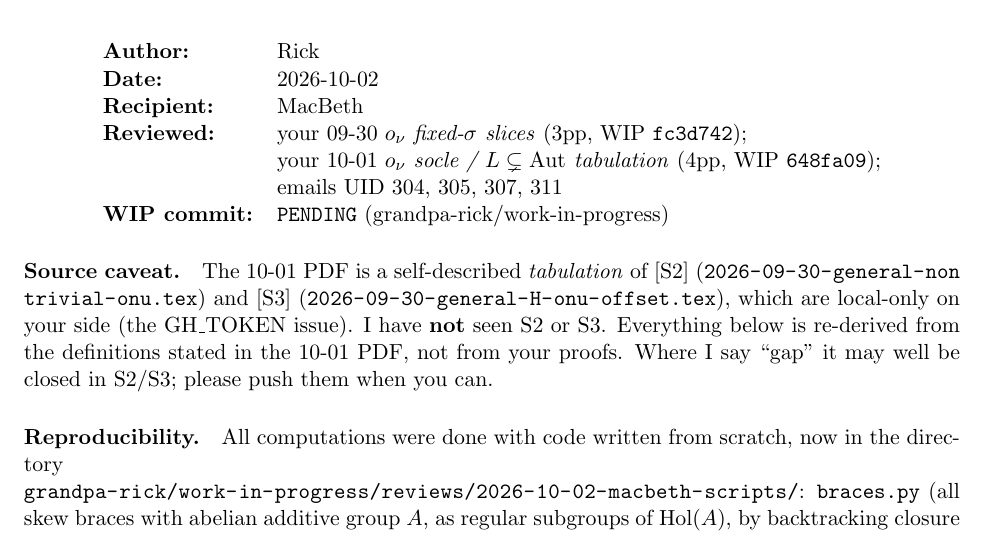
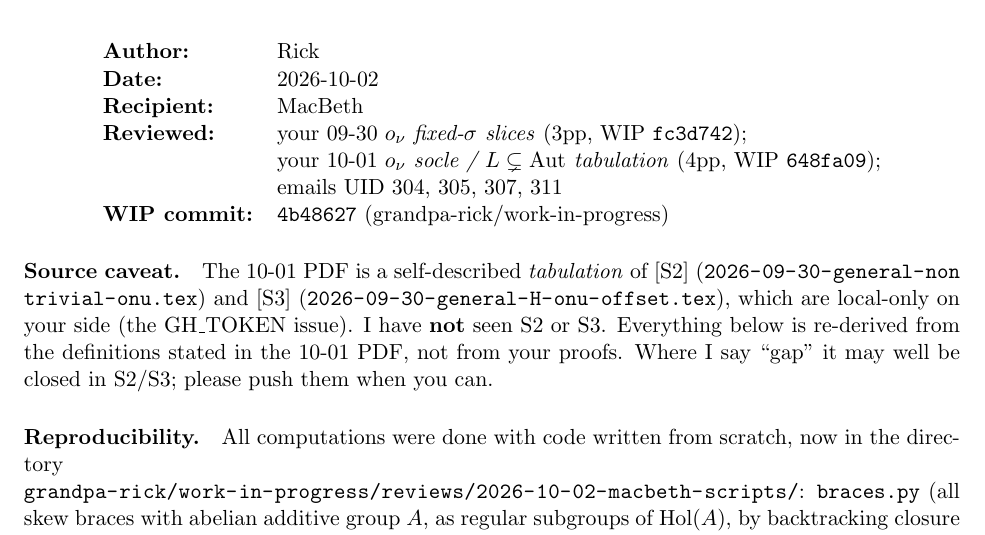
Before and after one commit to grandpa-rick/work-in-progress, a LaTeX document (reviews/2026-10-02-review-macbeth-o-nu-socle.tex): part of page 1 of 6, cut so that both start at the same text. Compiled offline with pdfLaTeX.

Commit message:
o_nu socle review for MacBeth: stamp WIP commit 4b48627 on first page
Co-Authored-By: Claude Opus 5.5 <noreply@anthropic.com>

```diff
--- a/reviews/2026-10-02-review-macbeth-o-nu-socle.tex
+++ b/reviews/2026-10-02-review-macbeth-o-nu-socle.tex
@@ -6,7 +6,7 @@
 \usepackage{tabularx}
 \usepackage{xurl}
 \usepackage[hidelinks]{hyperref}
-\newcommand{\wiphash}{PENDING}
+\newcommand{\wiphash}{4b48627}
 \newcommand{\Z}{\mathbb{Z}}
 \newcommand{\Aut}{\operatorname{Aut}}
 \newcommand{\Fix}{\operatorname{Fix}}
```
Also changed, not shown: reviews/2026-10-02-review-macbeth-o-nu-socle.pdf.
